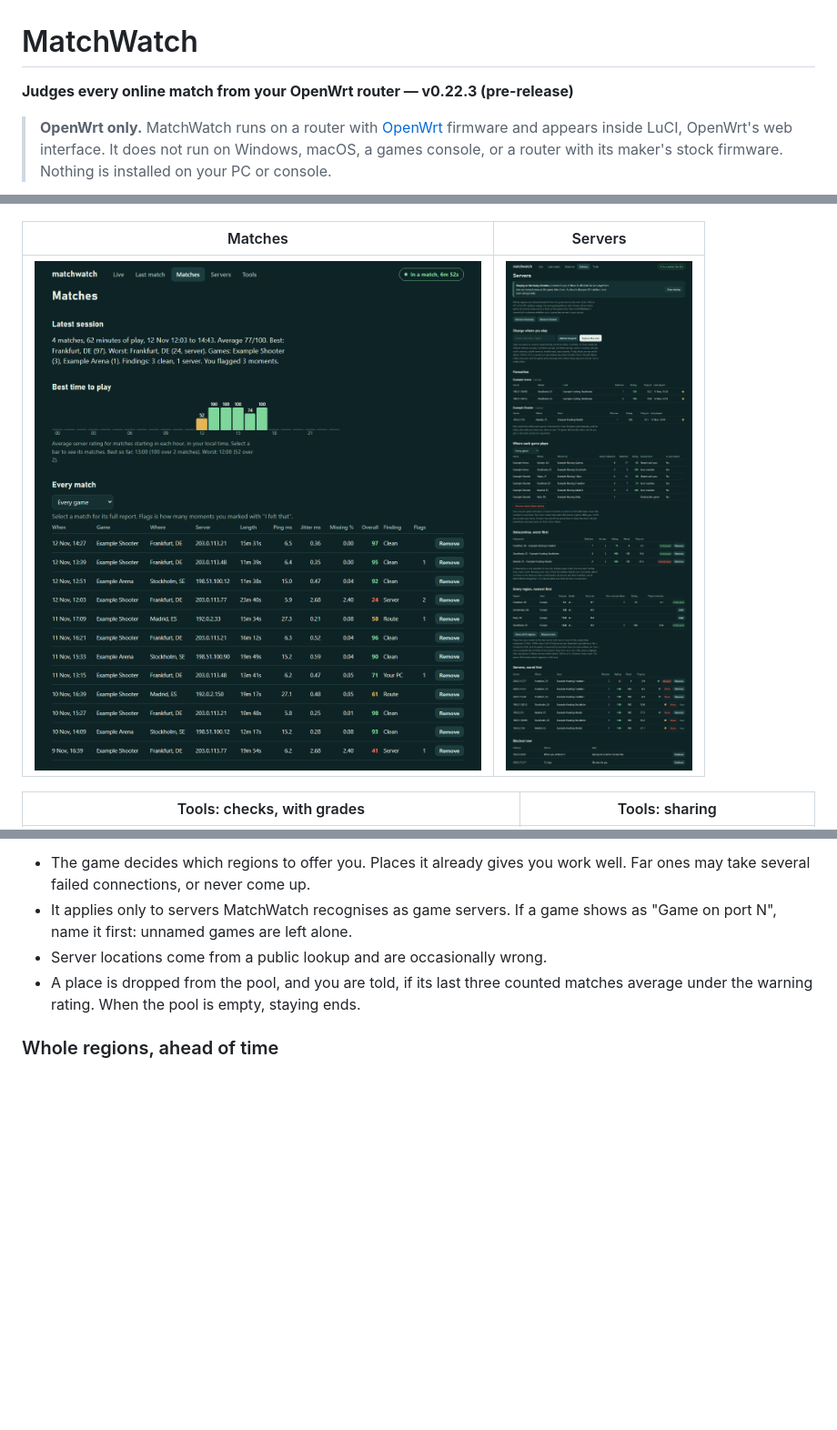
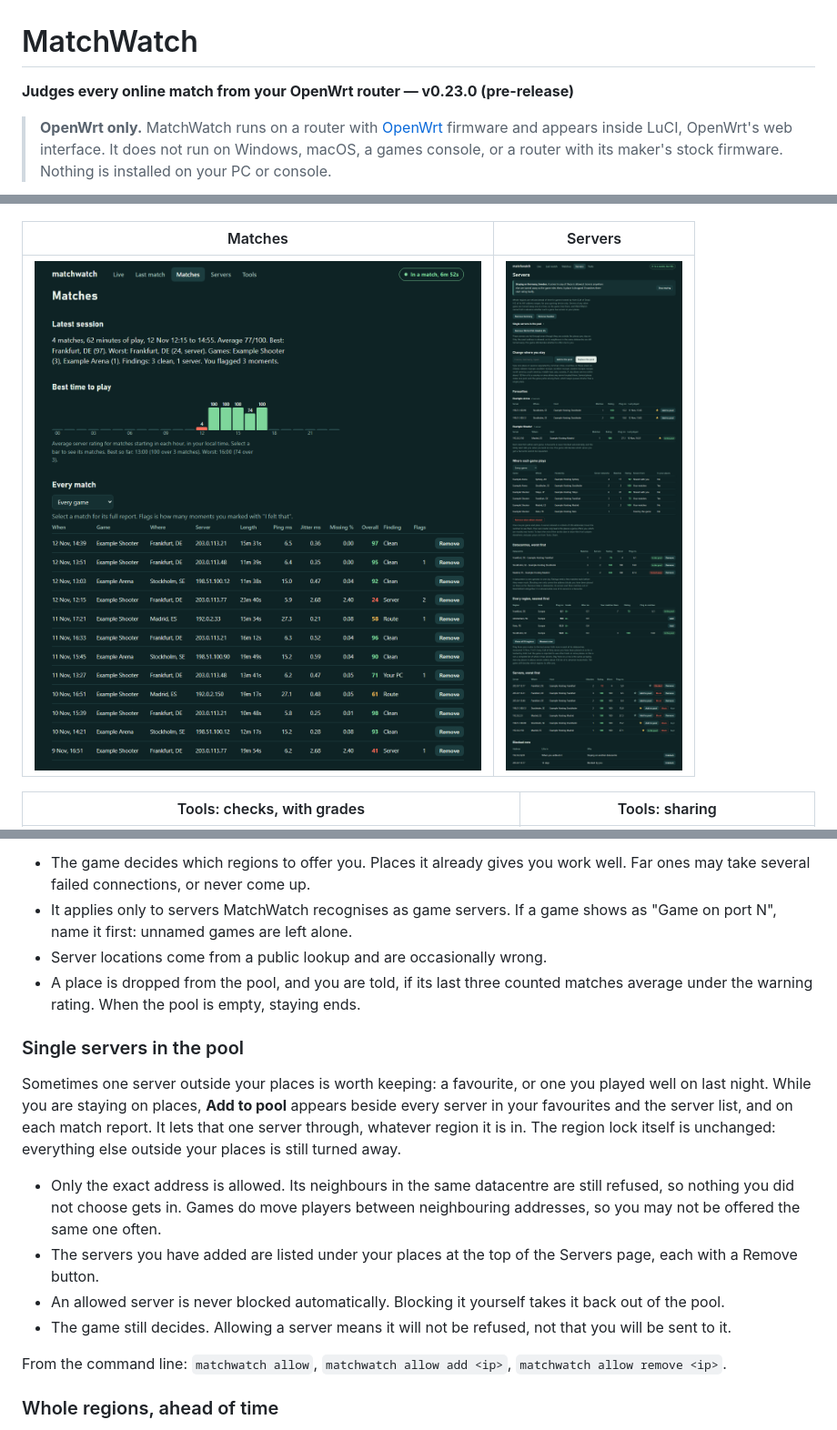
Before and after one commit to ItsGix/matchwatch, a Markdown page: README.md, 3 parts joined by grey strips. Shown at 91% size. Rendered like a GitHub page; pictures changed too: docs/matches.png, docs/servers-pool.png; blank space fills up the shorter version.

Commit message:
0.23.0: single servers can be let through the places you stay on
Co-Authored-By: Claude Fable 5.2 <noreply@anthropic.com>

```diff
--- a/README.md
+++ b/README.md
@@ -1,6 +1,6 @@
 # MatchWatch
 
-**Judges every online match from your OpenWrt router — v0.22.3 (pre-release)**
+**Judges every online match from your OpenWrt router — v0.23.0 (pre-release)**
 
 > **OpenWrt only.** MatchWatch runs on a router with [OpenWrt](https://openwrt.org/) firmware and appears inside LuCI, OpenWrt's web interface. It does not run on Windows, macOS, a games console, or a router with its maker's stock firmware. Nothing is installed on your PC or console.
 
@@ -283,6 +283,17 @@ What to expect:
 - Server locations come from a public lookup and are occasionally wrong.
 - A place is dropped from the pool, and you are told, if its last three counted matches average under the warning rating. When the pool is empty, staying ends.
 
+### Single servers in the pool
+
+Sometimes one server outside your places is worth keeping: a favourite, or one you played well on last night. While you are staying on places, **Add to pool** appears beside every server in your favourites and the server list, and on each match report. It lets that one server through, whatever region it is in. The region lock itself is unchanged: everything else outside your places is still turned away.
+
+- Only the exact address is allowed. Its neighbours in the same datacentre are still refused, so nothing you did not choose gets in. Games do move players between neighbouring addresses, so you may not be offered the same one often.
+- The servers you have added are listed under your places at the top of the Servers page, each with a Remove button.
+- An allowed server is never blocked automatically. Blocking it yourself takes it back out of the pool.
+- The game still decides. Allowing a server means it will not be refused, not that you will be sent to it.
+
+From the command line: `matchwatch allow`, `matchwatch allow add <ip>`, `matchwatch allow remove <ip>`.
+
 ### Whole regions, ahead of time
 
 Learning servers one at a time is slow: the game tries one, waits, gives up and tries the next, and a single city can have dozens of server ranges. So when you stay on places, MatchWatch also refuses every address range it knows to be outside them, before the game tries any.
```
Also changed, not shown: other parts of README.md (+2 -1 lines), CLAUDE.md (+3 -1 lines), docs/live.png, docs/match-report.png, docs/update.png, 7 other files.
